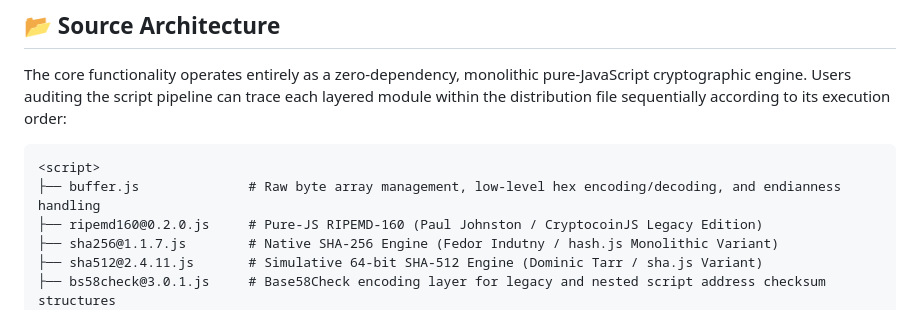
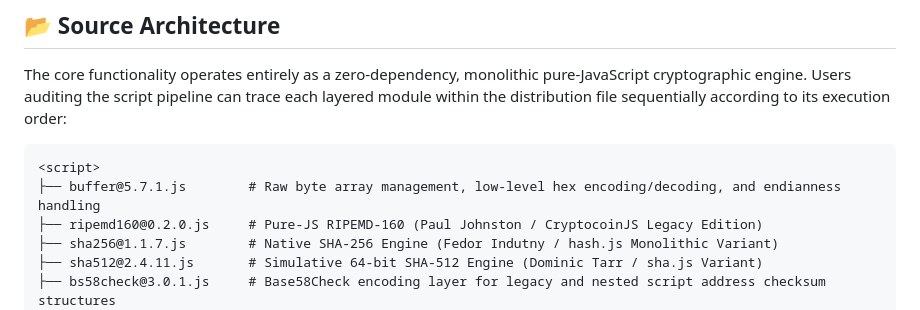
Before and after one commit to btctorbit/torbit, a Markdown page: README.md, the part around the change. Drawn GitHub-style.

Commit message:
Update buffer.js version to buffer@5.7.1.js

````diff
--- a/README.md
+++ b/README.md
@@ -23,7 +23,7 @@ The core functionality operates entirely as a zero-dependency, monolithic pure-J
 
 ```text
 <script>
-├── buffer.js              # Raw byte array management, low-level hex encoding/decoding, and endianness handling
+├── buffer@5.7.1.js        # Raw byte array management, low-level hex encoding/decoding, and endianness handling
 ├── ripemd160@0.2.0.js     # Pure-JS RIPEMD-160 (Paul Johnston / CryptocoinJS Legacy Edition)
 ├── sha256@1.1.7.js        # Native SHA-256 Engine (Fedor Indutny / hash.js Monolithic Variant)
 ├── sha512@2.4.11.js       # Simulative 64-bit SHA-512 Engine (Dominic Tarr / sha.js Variant)
````
